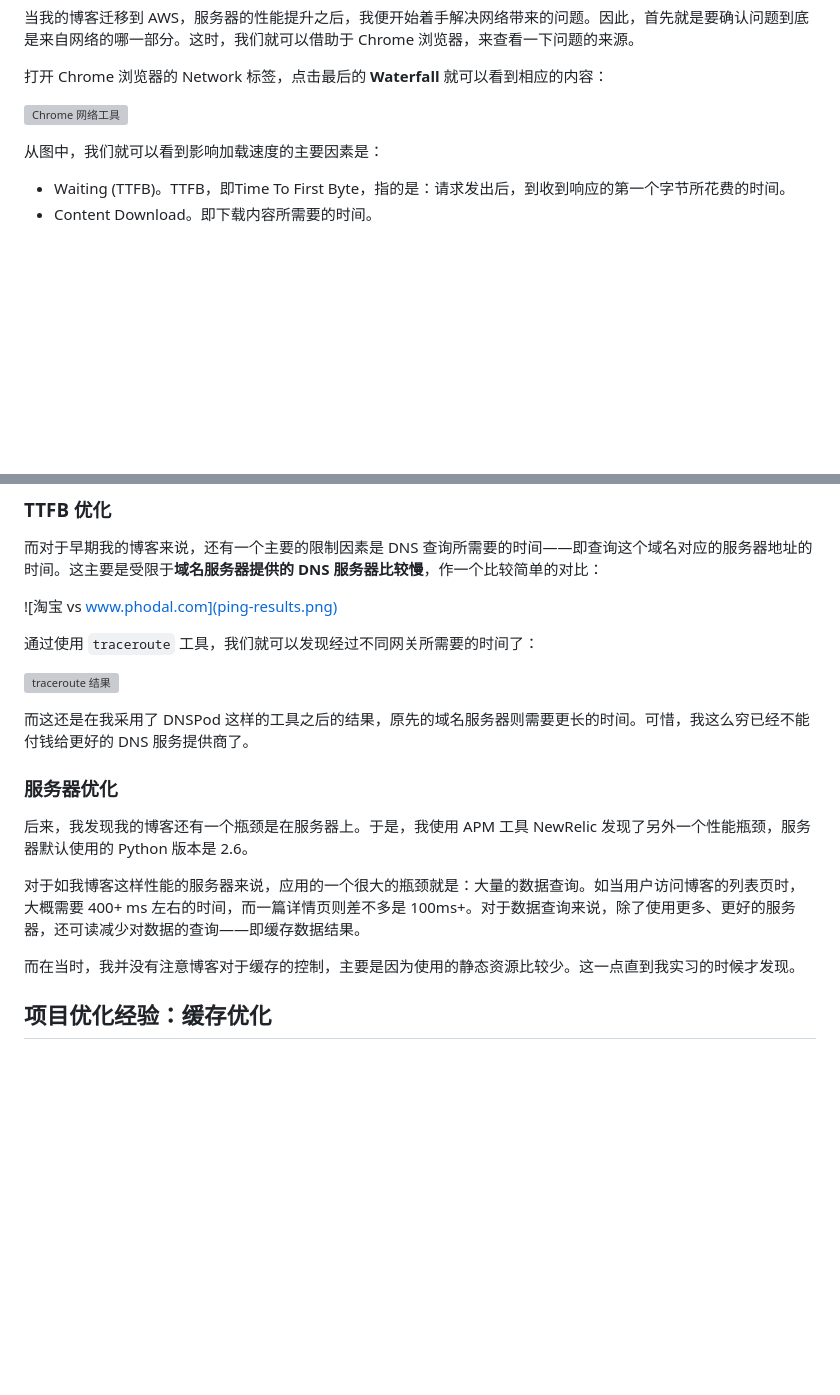
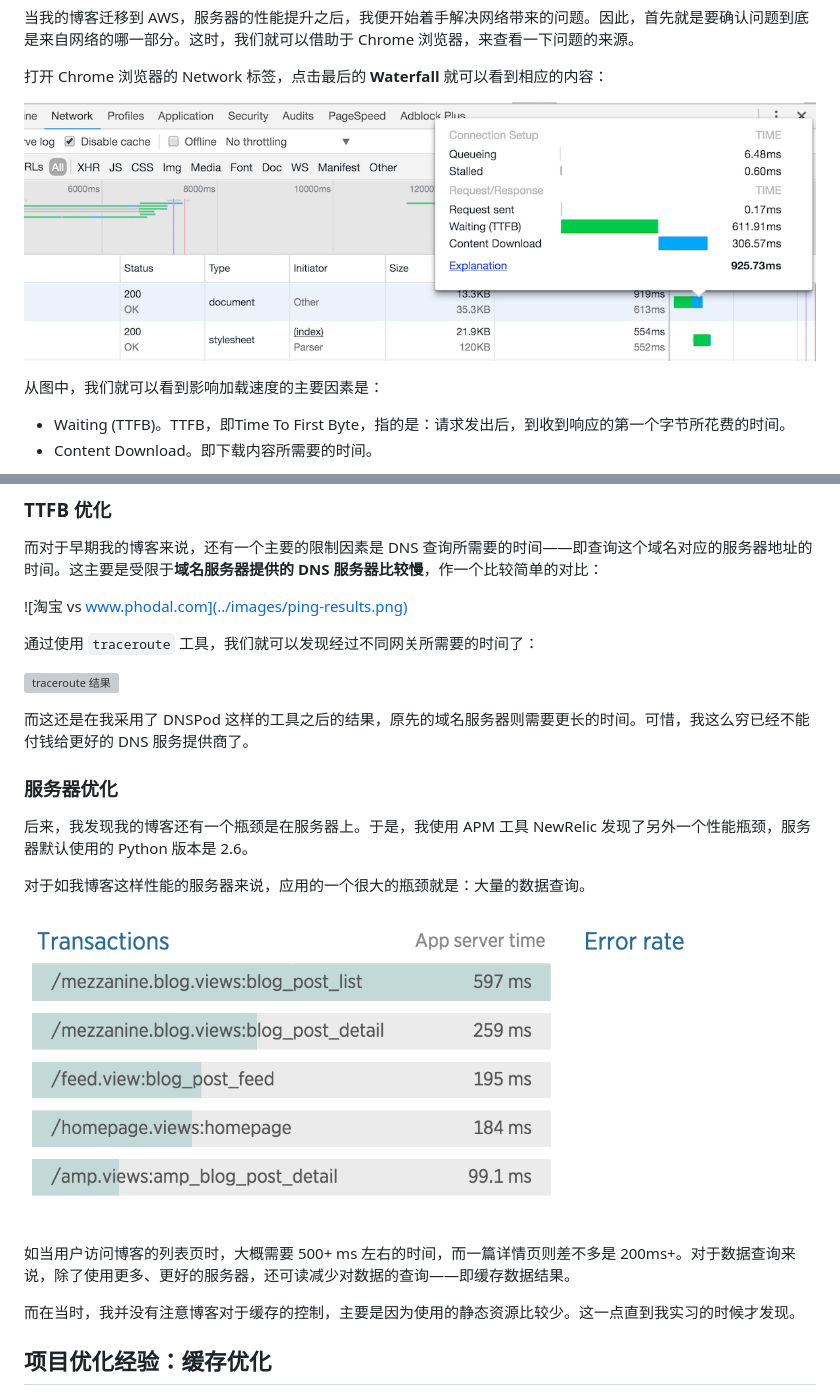
Before and after one commit to phodal/fe, a Markdown page: chapters/chapter-11.md, 2 parts joined by grey strips. Rendered like a GitHub page; pictures changed too: images/network-performance.png (added), images/newrelic.png (added); blank space fills up the shorter version; grey boxes are pictures that could not be loaded.

Commit message:
[ch11] add newrelic examples

```diff
--- a/chapters/chapter-11.md
+++ b/chapters/chapter-11.md
@@ -20,7 +20,7 @@
 
 打开 Chrome 浏览器的 Network 标签，点击最后的 **Waterfall** 就可以看到相应的内容：
 
-![Chrome 网络工具](network-performance.png)
+![Chrome 网络工具](../images/network-performance.png)
 
 从图中，我们就可以看到影响加载速度的主要因素是：
 
@@ -38,7 +38,7 @@
 
 而对于早期我的博客来说，还有一个主要的限制因素是 DNS 查询所需要的时间——即查询这个域名对应的服务器地址的时间。这主要是受限于**域名服务器提供的 DNS 服务器比较慢**，作一个比较简单的对比：
 
-![淘宝 vs www.phodal.com](ping-results.png)
+![淘宝 vs www.phodal.com](../images/ping-results.png)
 
 通过使用 ``traceroute`` 工具，我们就可以发现经过不同网关所需要的时间了：
 
@@ -50,7 +50,11 @@
 
 后来，我发现我的博客还有一个瓶颈是在服务器上。于是，我使用 APM 工具 NewRelic 发现了另外一个性能瓶颈，服务器默认使用的 Python 版本是 2.6。
 
-对于如我博客这样性能的服务器来说，应用的一个很大的瓶颈就是：大量的数据查询。如当用户访问博客的列表页时，大概需要 400+ ms 左右的时间，而一篇详情页则差不多是 100ms+。对于数据查询来说，除了使用更多、更好的服务器，还可读减少对数据的查询——即缓存数据结果。
+对于如我博客这样性能的服务器来说，应用的一个很大的瓶颈就是：大量的数据查询。
+
+![NewRelic Result](../images/newrelic.png)
+
+如当用户访问博客的列表页时，大概需要 500+ ms 左右的时间，而一篇详情页则差不多是 200ms+。对于数据查询来说，除了使用更多、更好的服务器，还可读减少对数据的查询——即缓存数据结果。
 
 而在当时，我并没有注意博客对于缓存的控制，主要是因为使用的静态资源比较少。这一点直到我实习的时候才发现。
 
```
Also changed, not shown: other parts of chapters/chapter-11.md (+1 -1 lines), 2 other files.
